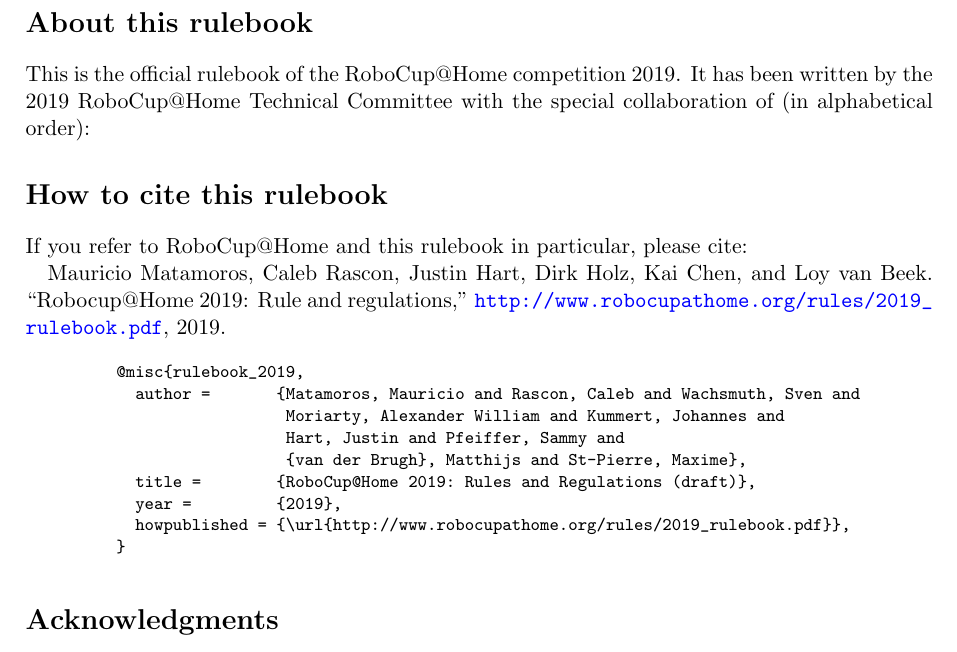
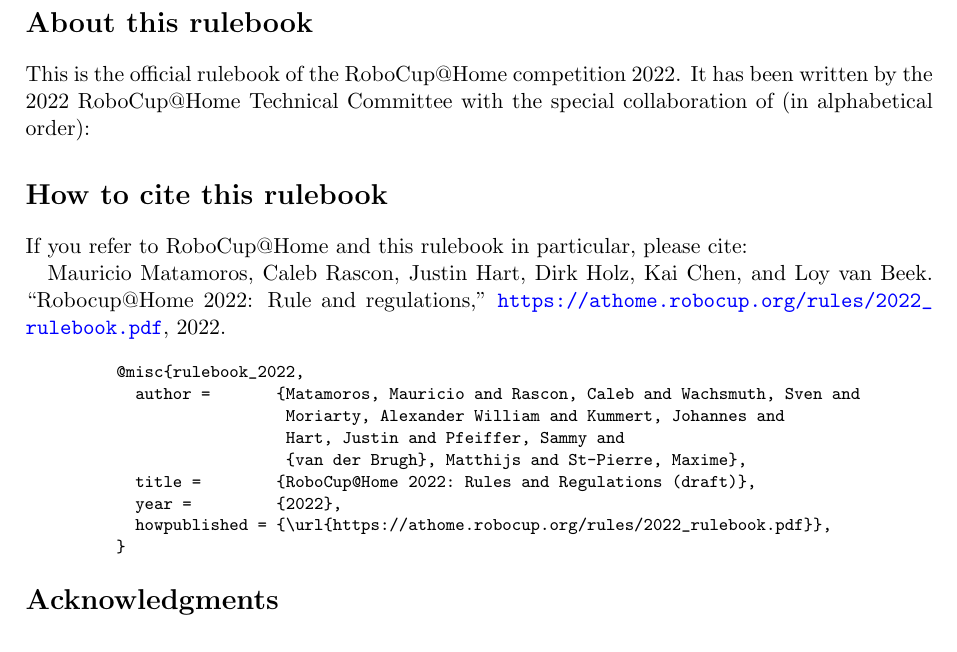
Before and after one commit to RoboCupAtHome/RuleBook, a LaTeX thesis (Rulebook.tex, which reads citation.bib, pages/acknowledgments.tex, setup/active_version.tex): part of page 2 of 90, cut so that both start at the same text. Compiled offline with pdfLaTeX.

Commit message:
Changed year instances with 2022

```diff
--- a/citation.bib
+++ b/citation.bib
@@ -1,9 +1,9 @@
-@misc{rulebook_2019,
+@misc{rulebook_2022,
   author =       {Matamoros, Mauricio and Rascon, Caleb and Wachsmuth, Sven and
                   Moriarty, Alexander William and Kummert, Johannes and
                   Hart, Justin and Pfeiffer, Sammy and
                   {van der Brugh}, Matthijs and St-Pierre, Maxime},
-  title =        {RoboCup@Home 2019: Rules and Regulations (draft)},
-  year =         {2019},
-  howpublished = {\url{http://www.robocupathome.org/rules/2019_rulebook.pdf}},
+  title =        {RoboCup@Home 2022: Rules and Regulations (draft)},
+  year =         {2022},
+  howpublished = {\url{https://athome.robocup.org/rules/2022_rulebook.pdf}},
 }
--- a/pages/acknowledgments.tex
+++ b/pages/acknowledgments.tex
@@ -22,7 +22,7 @@
 
 Mauricio Matamoros, Caleb Rascon, Justin Hart, Dirk Holz, Kai Chen, and Loy van Beek.
 \enquote{Robocup@Home \YEAR: Rule and regulations,}
-\url{http://www.robocupathome.org/rules/2019_rulebook.pdf}, \YEAR.
+\url{https://athome.robocup.org/rules/\YEAR_rulebook.pdf}, \YEAR.
 
 \begin{center}
 \begin{minipage}{0.8\textwidth}
--- a/setup/active_version.tex
+++ b/setup/active_version.tex
@@ -1,6 +1,6 @@
-\newcommand{\YEAR}{2019}
-% \newcommand{\STATE}{Draft}
-\newcommand{\STATE}{Final}
+\newcommand{\YEAR}{2022}
+\newcommand{\STATE}{Draft}
+% \newcommand{\STATE}{Final}
 %
 % Local Variables:
 % TeX-master: "../Rulebook"
```
